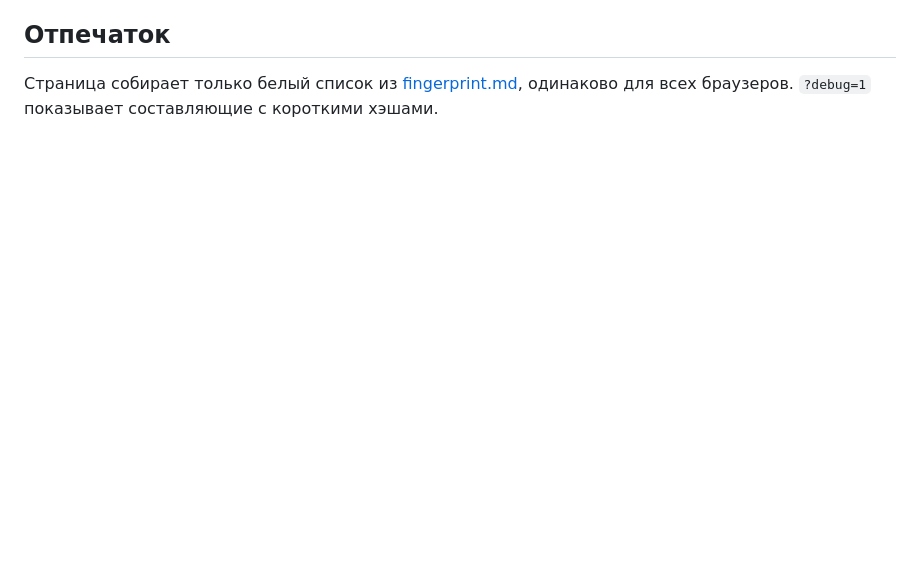
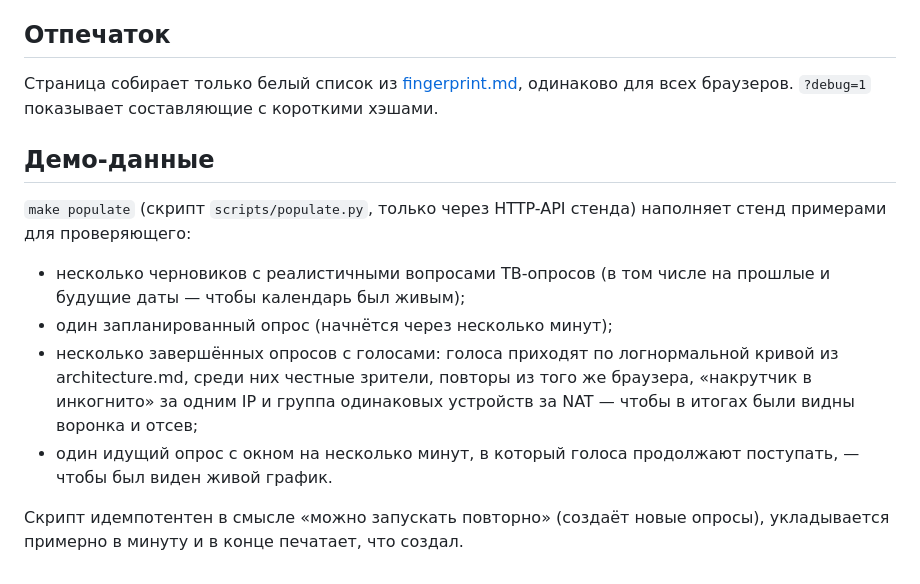
Before and after one commit to svezhest/test-task-voting-service, a Markdown page: docs/contracts.md, the part around the change. GitHub-like rendering; blank space fills up the shorter version.

Commit message:
Contracts: demo data via make populate
Co-Authored-By: Claude Opus 5.5 <noreply@anthropic.com>

```diff
--- a/docs/contracts.md
+++ b/docs/contracts.md
@@ -142,3 +142,13 @@ def ip_ceiling(window_seconds: float) -> int
 ## Отпечаток
 
 Страница собирает только белый список из [fingerprint.md](fingerprint.md), одинаково для всех браузеров. `?debug=1` показывает составляющие с короткими хэшами.
+
+## Демо-данные
+
+`make populate` (скрипт `scripts/populate.py`, только через HTTP-API стенда) наполняет стенд примерами для проверяющего:
+- несколько черновиков с реалистичными вопросами ТВ-опросов (в том числе на прошлые и будущие даты — чтобы календарь был живым);
+- один запланированный опрос (начнётся через несколько минут);
+- несколько завершённых опросов с голосами: голоса приходят по логнормальной кривой из architecture.md, среди них честные зрители, повторы из того же браузера, «накрутчик в инкогнито» за одним IP и группа одинаковых устройств за NAT — чтобы в итогах были видны воронка и отсев;
+- один идущий опрос с окном на несколько минут, в который голоса продолжают поступать, — чтобы был виден живой график.
+
+Скрипт идемпотентен в смысле «можно запускать повторно» (создаёт новые опросы), укладывается примерно в минуту и в конце печатает, что создал.
```
